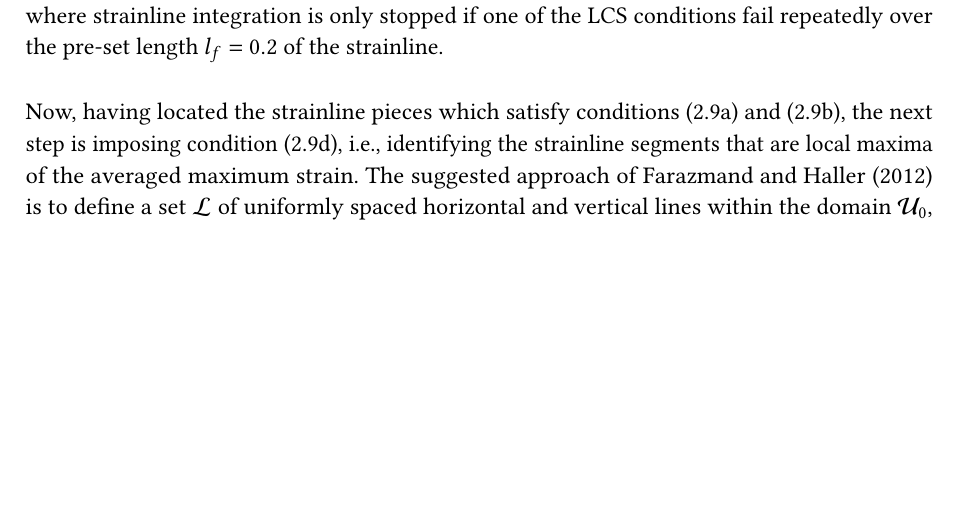
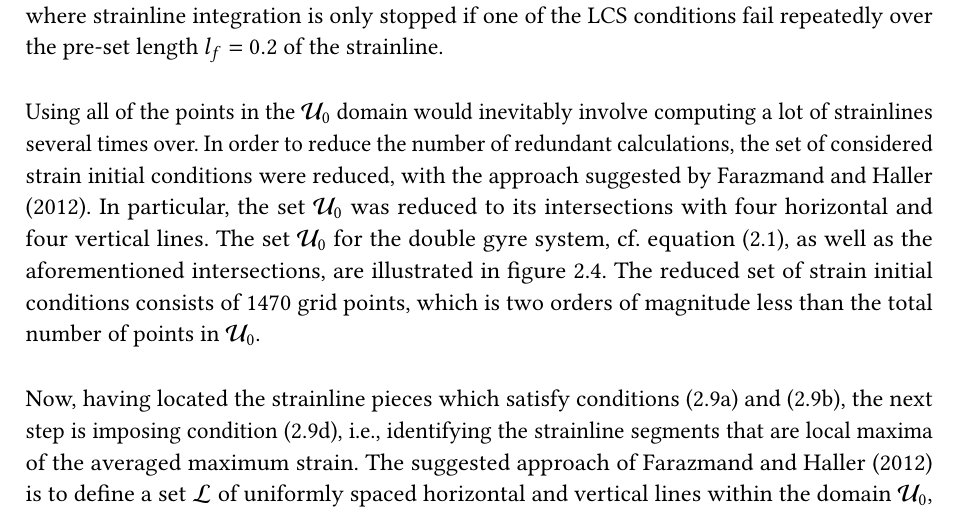
Before and after one commit to arnemagnus/physics_project, a LaTeX thesis (report/latex_source/source.tex, which reads report/latex_source/mainmatter/method/reformulated_conditions.tex): part of page 39 of 44 before the commit and part of page 39 of 46 after it, cut so that both start at the same text, the shorter picture padded with empty space. Compiled offline with pdfLaTeX.

Commit message:
Added figure showing AB domain

```diff
--- a/report/latex_source/mainmatter/method/reformulated_conditions.tex
+++ b/report/latex_source/mainmatter/method/reformulated_conditions.tex
@@ -160,6 +160,22 @@ the approach of \textcite{farazmand2012computing} was followed, where
 strainline integration is only stopped if one of the LCS conditions fail
 repeatedly over the pre-set length $l_{f}=0.2$ of the strainline.
 
+Using all of the points in the $\mathcal{U}_{0}$ domain would inevitably
+involve computing a lot of strainlines several times over. In order to
+reduce the number of redundant calculations, the set of considered strain
+initial conditions were reduced, with the approach suggested by
+\textcite{farazmand2012computing}. In particular, the set $\mathcal{U}_{0}$
+was reduced to its intersections with four horizontal and four vertical lines.
+The set $\mathcal{U}_{0}$ for the double gyre system, cf.\ equation
+\eqref{eq:doublegyre}, as well as the aforementioned intersections, are
+illustrated in figure~\ref{fig:u0_domain}. The reduced set of strain initial
+conditions consists of 1470 grid points, which is two orders of magnitude
+less than the total number of points in $\mathcal{U}_{0}$.
+
+
+\input{mainmatter/method/figures/u0_domain.tex}
+
+
 Now, having located the strainline pieces which satisfy conditions
 \eqref{eq:numericalexistence1} and~\eqref{eq:numericalexistence2}, the next
 step is imposing condition~\eqref{eq:numericalexistence4}, i.e., identifying the
```
Also changed, not shown: report/latex_source/mainmatter/method/figures/u0_domain.tex (added, +11 -0 lines), notebooks/doublegyre/AB_g0.pdf (added), 5 other files.
